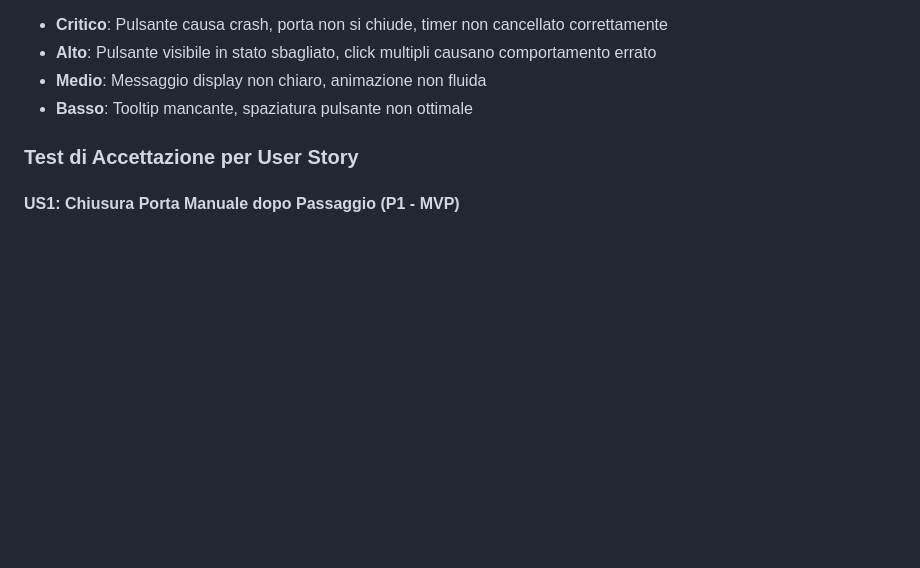
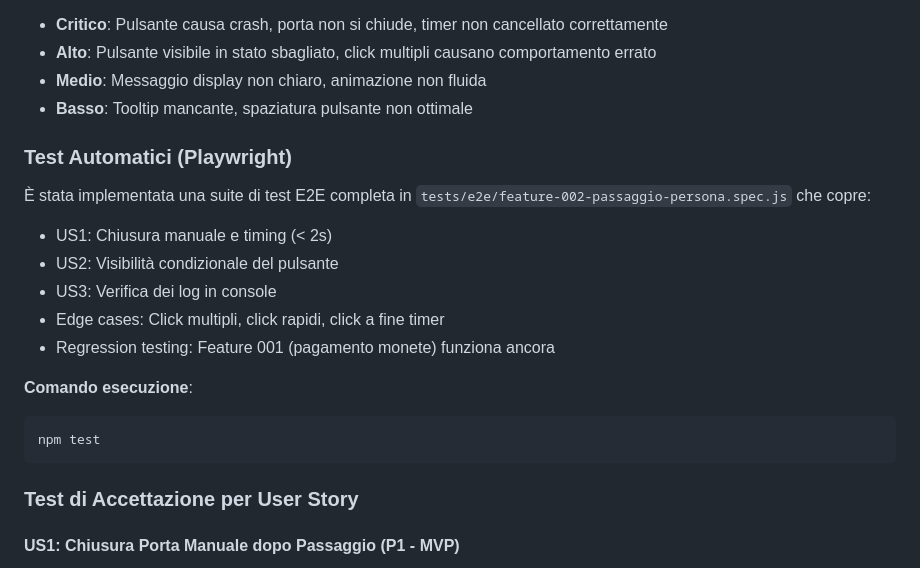
Before and after one commit to mariocosmi/rfi-poc, a Markdown page: specs/002-la-porta-deve/plan.md, the part around the change. Drawn GitHub-style; blank space fills up the shorter version.

````diff
--- a/specs/002-la-porta-deve/plan.md
+++ b/specs/002-la-porta-deve/plan.md
@@ -141,6 +141,20 @@ Vedi [quickstart.md](./quickstart.md) per:
 - **Alto**: Pulsante visibile in stato sbagliato, click multipli causano comportamento errato
 - **Medio**: Messaggio display non chiaro, animazione non fluida
 - **Basso**: Tooltip mancante, spaziatura pulsante non ottimale
+
+### Test Automatici (Playwright)
+
+È stata implementata una suite di test E2E completa in `tests/e2e/feature-002-passaggio-persona.spec.js` che copre:
+- US1: Chiusura manuale e timing (< 2s)
+- US2: Visibilità condizionale del pulsante
+- US3: Verifica dei log in console
+- Edge cases: Click multipli, click rapidi, click a fine timer
+- Regression testing: Feature 001 (pagamento monete) funziona ancora
+
+**Comando esecuzione**:
+```bash
+npm test
+```
 
 ### Test di Accettazione per User Story
 
````
Also changed, not shown: CLAUDE.md (+15 -4 lines), TECHNICAL-DEBT.md (+37 -0 lines).
